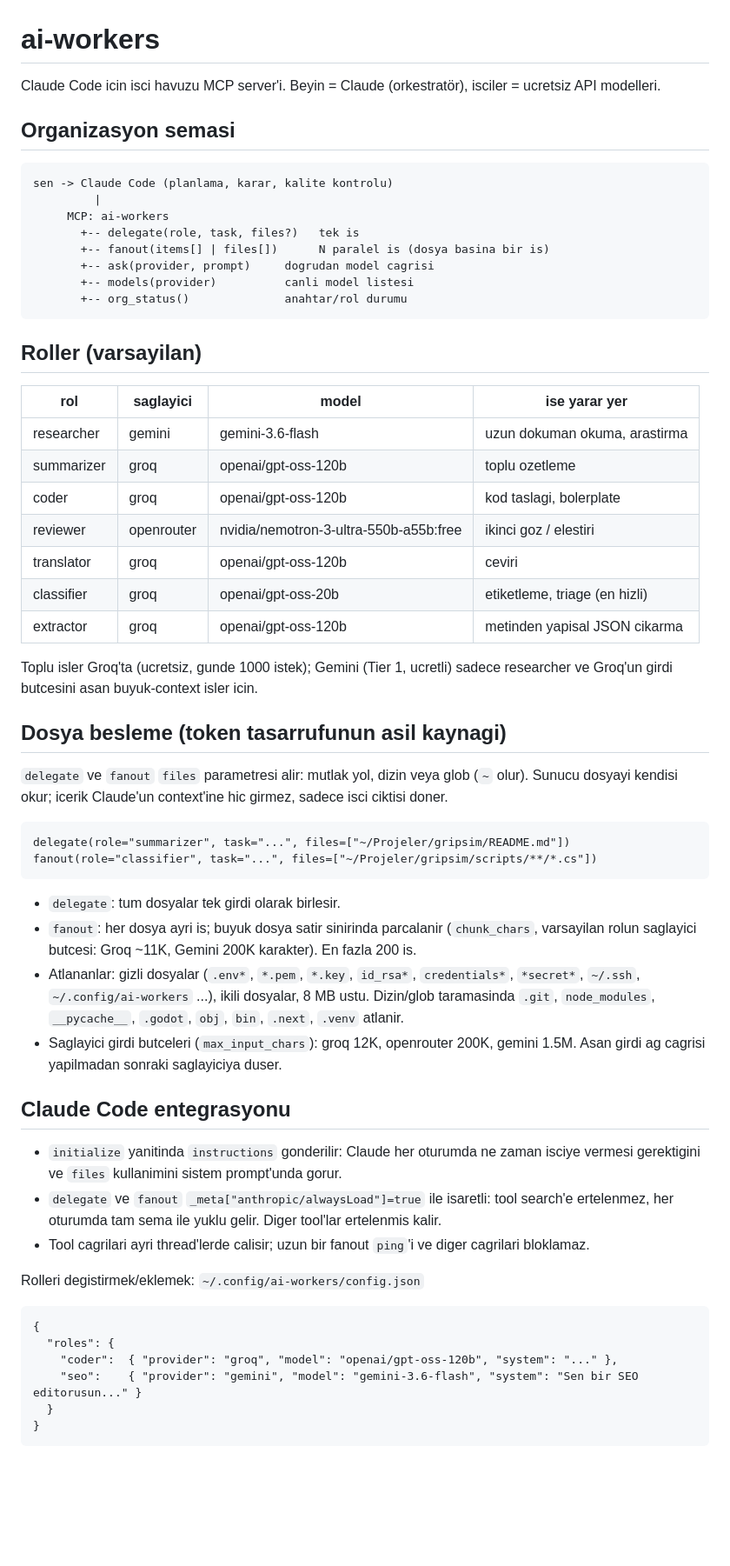
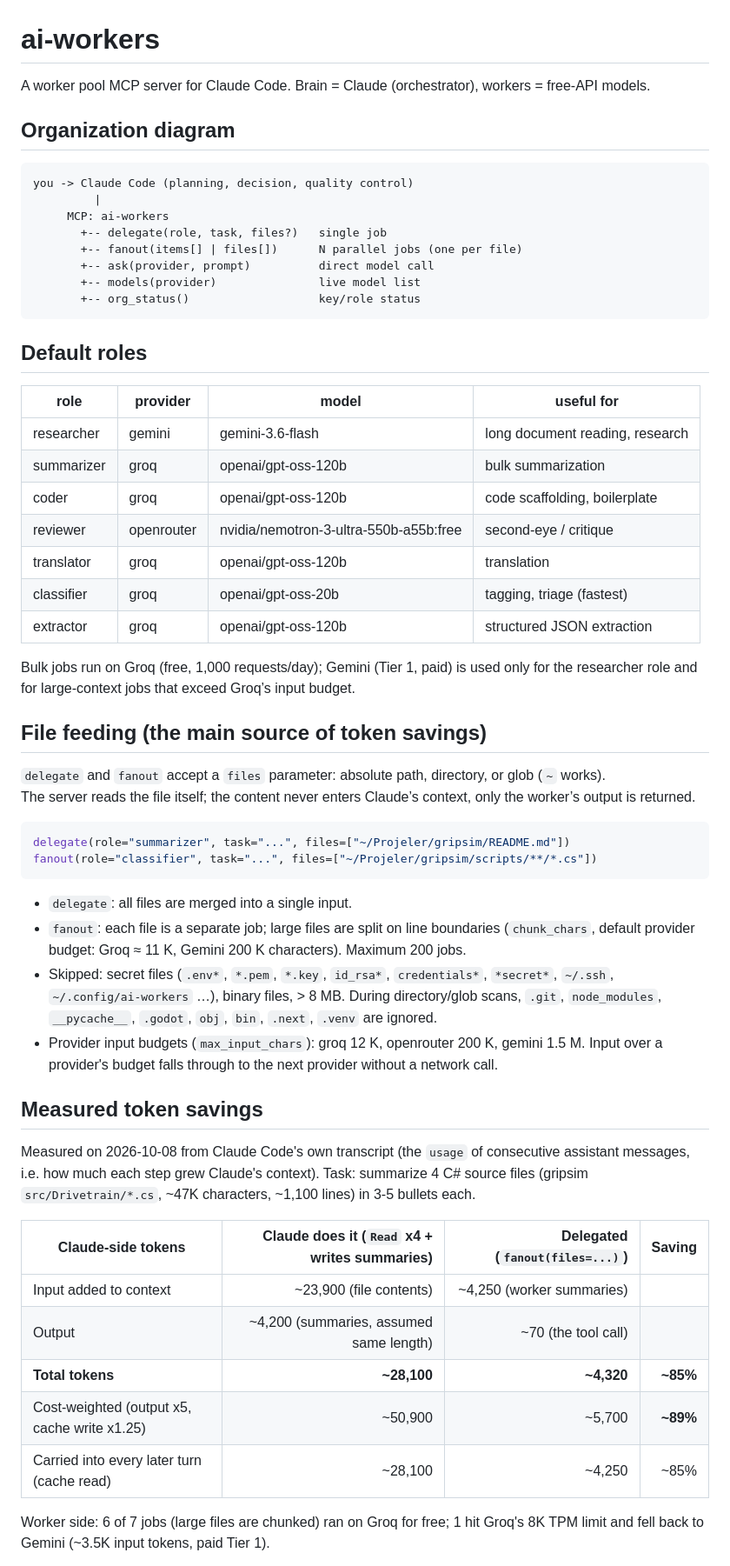
Before and after one commit to msozturktr/ai-workers, a Markdown page: README.md, the part around one of its changes. Shown at 87% size. Rendered like a GitHub page; blank space fills up the shorter version.

````diff
--- a/README.md
+++ b/README.md
@@ -1,64 +1,63 @@
 # ai-workers
 
-Claude Code icin isci havuzu MCP server'i. Beyin = Claude (orkestratör), isciler = ucretsiz API modelleri.
+A worker pool MCP server for Claude Code. Brain = Claude (orchestrator), workers = free-API models.
 
-## Organizasyon semasi
+## Organization diagram
 
-    sen -> Claude Code (planlama, karar, kalite kontrolu)
-             |
-         MCP: ai-workers
-           +-- delegate(role, task, files?)   tek is
-           +-- fanout(items[] | files[])      N paralel is (dosya basina bir is)
-           +-- ask(provider, prompt)     dogrudan model cagrisi
-           +-- models(provider)          canli model listesi
-           +-- org_status()              anahtar/rol durumu
+```
+you -> Claude Code (planning, decision, quality control)
+         |
+     MCP: ai-workers
+       +-- delegate(role, task, files?)   single job
+       +-- fanout(items[] | files[])      N parallel jobs (one per file)
+       +-- ask(provider, prompt)          direct model call
+       +-- models(provider)               live model list
+       +-- org_status()                   key/role status
+```
 
-## Roller (varsayilan)
+## Default roles
 
-| rol         | saglayici  | model                    | ise yarar yer                     |
-|-------------|------------|--------------------------|-----------------------------------|
-| researcher  | gemini     | gemini-3.6-flash         | uzun dokuman okuma, arastirma     |
-| summarizer  | groq       | openai/gpt-oss-120b      | toplu ozetleme                    |
-| coder       | groq       | openai/gpt-oss-120b      | kod taslagi, bolerplate           |
-| reviewer    | openrouter | nvidia/nemotron-3-ultra-550b-a55b:free | ikinci goz / elestiri |
-| translator  | groq       | openai/gpt-oss-120b      | ceviri                            |
-| classifier  | groq       | openai/gpt-oss-20b       | etiketleme, triage (en hizli)     |
-| extractor   | groq       | openai/gpt-oss-120b      | metinden yapisal JSON cikarma     |
+| role        | provider   | model                                 | useful for                         |
+|-------------|------------|---------------------------------------|------------------------------------|
+| researcher  | gemini     | gemini-3.6-flash                      | long document reading, research   |
+| summarizer  | groq       | openai/gpt-oss-120b                   | bulk summarization                |
+| coder       | groq       | openai/gpt-oss-120b                   | code scaffolding, boilerplate      |
+| reviewer    | openrouter | nvidia/nemotron-3-ultra-550b-a55b:free| second-eye / critique              |
+| translator  | groq       | openai/gpt-oss-120b                   | translation                        |
+| classifier  | groq       | openai/gpt-oss-20b                    | tagging, triage (fastest)          |
+| extractor   | groq       | openai/gpt-oss-120b                   | structured JSON extraction |
 
-Toplu isler Groq'ta (ucretsiz, gunde 1000 istek); Gemini (Tier 1, ucretli) sadece
-researcher ve Groq'un girdi butcesini asan buyuk-context isler icin.
+Bulk jobs run on Groq (free, 1,000 requests/day); Gemini (Tier 1, paid) is used only for the researcher role and for large-context jobs that exceed Groq’s input budget.
 
-## Dosya besleme (token tasarrufunun asil kaynagi)
+## File feeding (the main source of token savings)
 
-`delegate` ve `fanout` `files` parametresi alir: mutlak yol, dizin veya glob (`~` olur).
-Sunucu dosyayi kendisi okur; icerik Claude'un context'ine hic girmez, sadece isci ciktisi doner.
+`delegate` and `fanout` accept a `files` parameter: absolute path, directory, or glob (`~` works).
+The server reads the file itself; the content never enters Claude’s context, only the worker’s output is returned.
 
-    delegate(role="summarizer", task="...", files=["~/Projeler/gripsim/README.md"])
-    fanout(role="classifier", task="...", files=["~/Projeler/gripsim/scripts/**/*.cs"])
+```python
+delegate(role="summarizer", task="...", files=["~/Projeler/gripsim/README.md"])
+fanout(role="classifier", task="...", files=["~/Projeler/gripsim/scripts/**/*.cs"])
+```
 
-- `delegate`: tum dosyalar tek girdi olarak birlesir.
-- `fanout`: her dosya ayri is; buyuk dosya satir sinirinda parcalanir (`chunk_chars`,
-  varsayilan rolun saglayici butcesi: Groq ~11K, Gemini 200K karakter). En fazla 200 is.
-- Atlananlar: gizli dosyalar (`.env*`, `*.pem`, `*.key`, `id_rsa*`, `credentials*`, `*secret*`,
-  `~/.ssh`, `~/.config/ai-workers` ...), ikili dosyalar, 8 MB ustu. Dizin/glob taramasinda
-  `.git`, `node_modules`, `__pycache__`, `.godot`, `obj`, `bin`, `.next`, `.venv` atlanir.
-- Saglayici girdi butceleri (`max_input_chars`): groq 12K, openrouter 200K, gemini 1.5M.
-  Asan girdi ag cagrisi yapilmadan sonraki saglayiciya duser.
+- `delegate`: all files are merged into a single input.
+- `fanout`: each file is a separate job; large files are split on line boundaries (`chunk_chars`, default provider budget: Groq ≈ 11 K, Gemini 200 K characters). Maximum 200 jobs.
+- Skipped: secret files (`.env*`, `*.pem`, `*.key`, `id_rsa*`, `credentials*`, `*secret*`, `~/.ssh`, `~/.config/ai-workers` …), binary files, > 8 MB. During directory/glob scans, `.git`, `node_modules`, `__pycache__`, `.godot`, `obj`, `bin`, `.next`, `.venv` are ignored.
+- Provider input budgets (`max_input_chars`): groq 12 K, openrouter 200 K, gemini 1.5 M. Input over a provider's budget falls through to the next provider without a network call.
 
-## Claude Code entegrasyonu
+## Measured token savings
 
-- `initialize` yanitinda `instructions` gonderilir: Claude her oturumda ne zaman isciye
-  vermesi gerektigini ve `files` kullanimini sistem prompt'unda gorur.
-- `delegate` ve `fanout` `_meta["anthropic/alwaysLoad"]=true` ile isaretli: tool search'e
-  ertelenmez, her oturumda tam sema ile yuklu gelir. Diger tool'lar ertelenmis kalir.
-- Tool cagrilari ayri thread'lerde calisir; uzun bir fanout `ping`'i ve diger cagrilari bloklamaz.
+Measured on 2026-10-08 from Claude Code's own transcript (the `usage` of consecutive assistant
+messages, i.e. how much each step grew Claude's context). Task: summarize 4 C# source files
+(gripsim `src/Drivetrain/*.cs`, ~47K characters, ~1,100 lines) in 3-5 bullets each.
 
-Rolleri degistirmek/eklemek: `~/.config/ai-workers/config.json`
+| Claude-side tokens                           | Claude does it (`Read` x4 + writes summaries) | Delegated (`fanout(files=...)`) | Saving   |
+|----------------------------------------------|----------------------------------------------:|--------------------------------:|---------:|
+| Input added to context                       | ~23,900 (file contents)                       | ~4,250 (worker summaries)       |          |
+| Output                                       | ~4,200 (summaries, assumed same length)       | ~70 (the tool call)             |          |
+| **Total tokens**                             | **~28,100**                                   | **~4,320**                      | **~85%** |
+| Cost-weighted (output x5, cache write x1.25) | ~50,900                                       | ~5,700                          | **~89%** |
+| Carried into every later turn (cache read)   | ~28,100                                       | ~4,250                          | ~85%     |
 
-    {
-      "roles": {
-        "coder":  { "provider": "groq", "model": "openai/gpt-oss-120b", "system": "..." },
-        "seo":    { "provider": "gemini", "model": "gemini-3.6-flash", "system": "Sen bir SEO editorusun..." }
-      }
-    }
+Worker side: 6 of 7 jobs (large files are chunked) ran on Groq for free; 1 hit Groq's 8K TPM
+limit and fell back to Gemini (~3.5K input tokens, paid Tier 1).
 
````
Also changed, not shown: other parts of README.md (+112 -79 lines).
